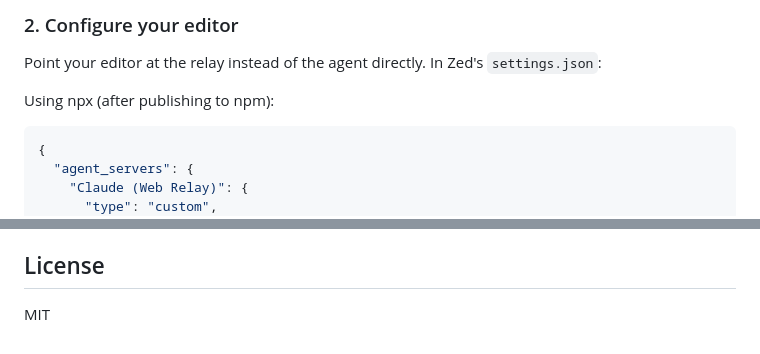
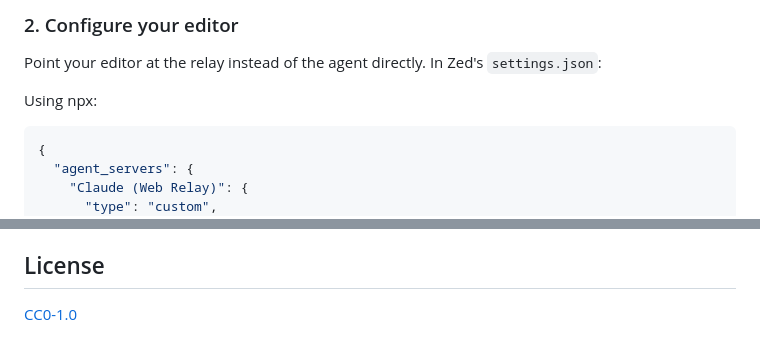
Before and after one commit to mturley/acp-web-relay, a Markdown page: README.md, 2 parts joined by grey strips. Drawn GitHub-style.

Commit message:
docs: fix license reference and remove pre-publish note
Co-Authored-By: Claude Opus 4.6 (1M context) <noreply@anthropic.com>
Signed-off-by: Mike Turley <mike@turley.me>

````diff
--- a/README.md
+++ b/README.md
@@ -68,7 +68,7 @@ The relay prints the local and network URLs. Open the network URL in a browser.
 
 Point your editor at the relay instead of the agent directly. In Zed's `settings.json`:
 
-Using npx (after publishing to npm):
+Using npx:
 
 ```json
 {
@@ -174,4 +174,4 @@ The chat interface is a fork of [ACP UI](https://github.com/formulahendry/acp-ui
 
 ## License
 
-MIT
+[CC0-1.0](LICENSE)
````
